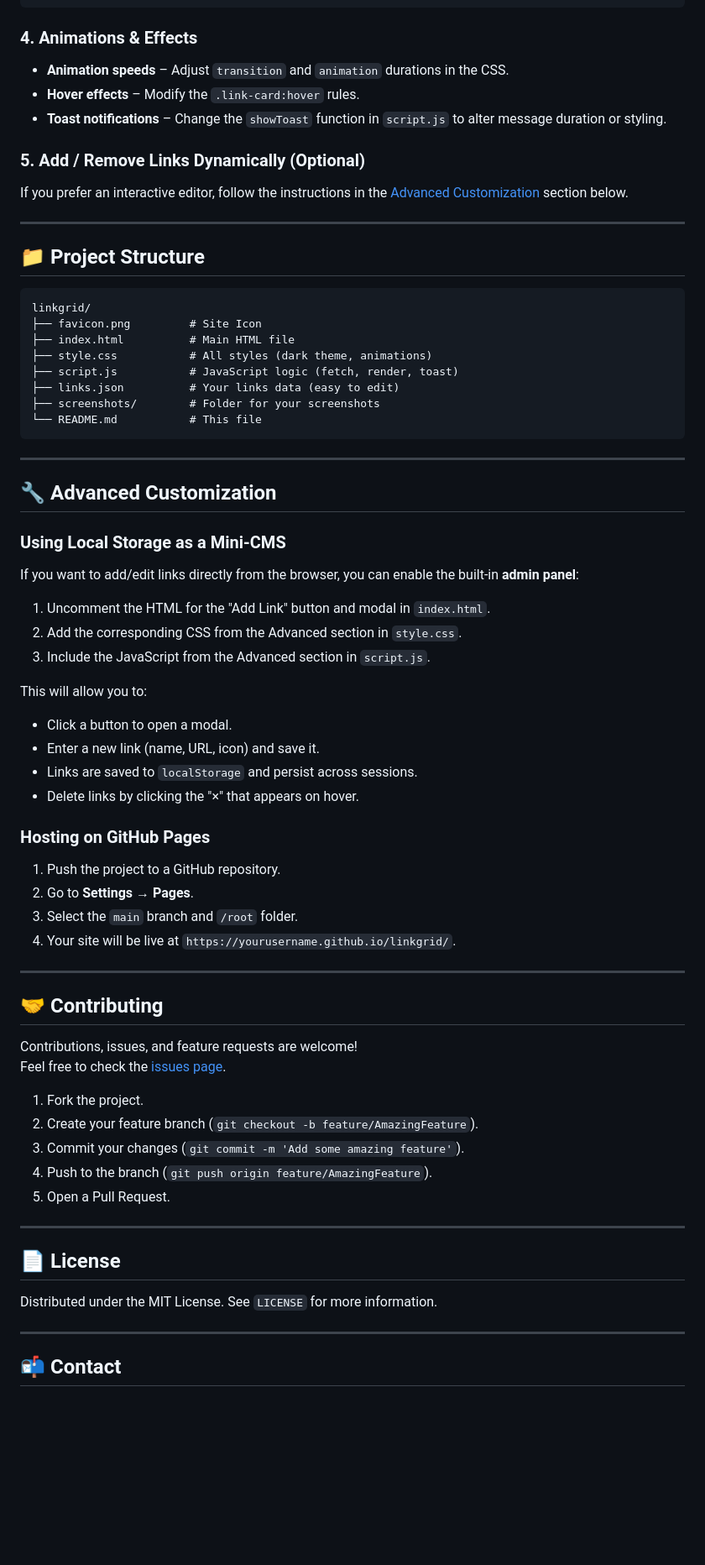
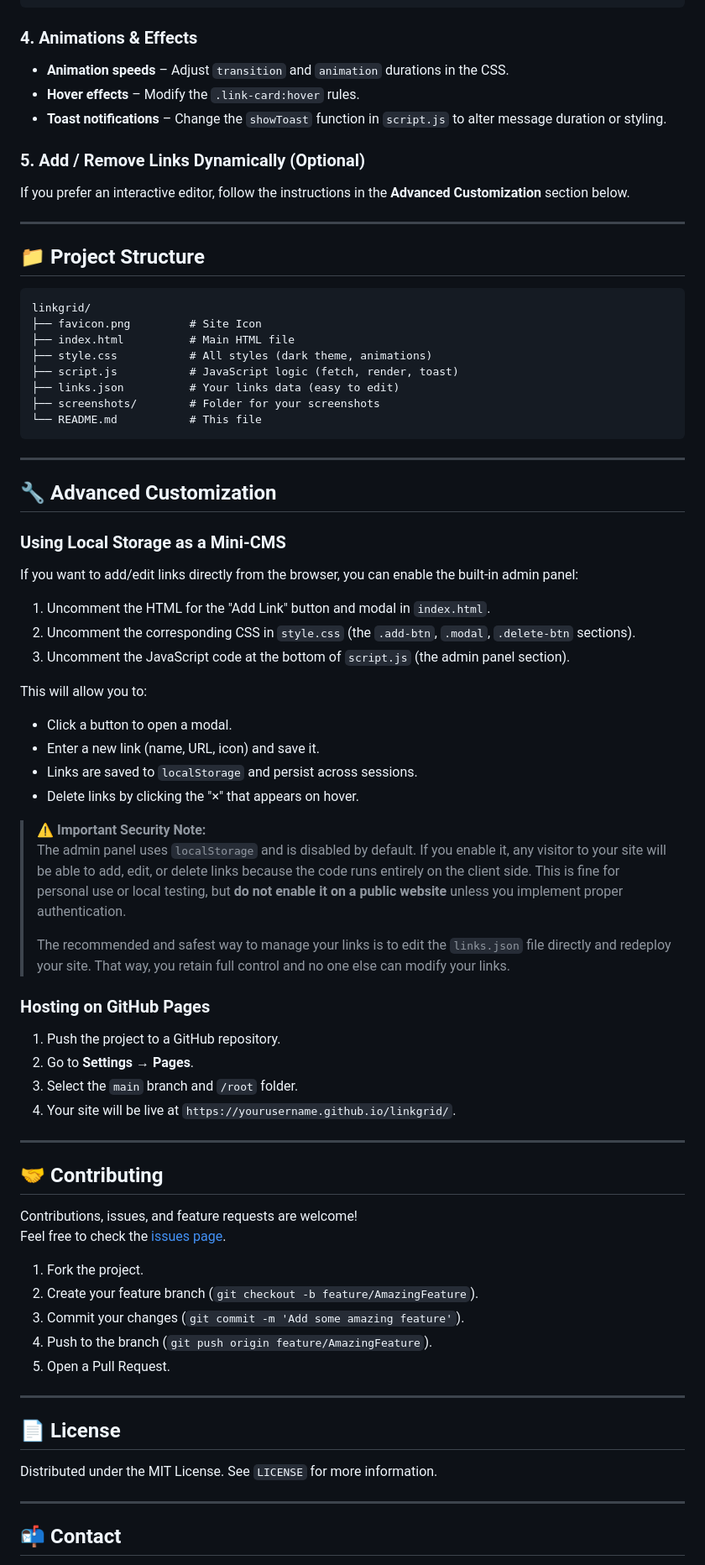
Before and after one commit to VEX-SL/linkgrid, a Markdown page: README.md, the part around one of its changes. Shown at 84% size. Rendered like a GitHub page; blank space fills up the shorter version.

Commit message:
Enhance README with customization details and formatting
Updated README.md with enhanced descriptions, formatting, and additional tips for customization.

````diff
--- a/README.md
+++ b/README.md
@@ -152,19 +158,21 @@ The color scheme is controlled by CSS variables in `style.css` (inside `:root`).
 }
 ```
 
-### **4. Animations & Effects**
+### 4. Animations & Effects
+
 - **Animation speeds** – Adjust `transition` and `animation` durations in the CSS.
 - **Hover effects** – Modify the `.link-card:hover` rules.
 - **Toast notifications** – Change the `showToast` function in `script.js` to alter message duration or styling.
 
-### **5. Add / Remove Links Dynamically (Optional)**
-If you prefer an interactive editor, follow the instructions in the [Advanced Customization](#advanced-customization) section below.
+### 5. Add / Remove Links Dynamically (Optional)
+
+If you prefer an interactive editor, follow the instructions in the **Advanced Customization** section below.
 
 ---
 
-## 📁 **Project Structure**
+## 📁 Project Structure
 
-```
+```text
 linkgrid/
 ├── favicon.png         # Site Icon
 ├── index.html          # Main HTML file
@@ -177,30 +185,38 @@ linkgrid/
 
 ---
 
-## 🔧 **Advanced Customization**
+## 🔧 Advanced Customization
 
-### **Using Local Storage as a Mini‑CMS**
-If you want to add/edit links directly from the browser, you can enable the built‑in **admin panel**:
+### Using Local Storage as a Mini‑CMS
+
+If you want to add/edit links directly from the browser, you can enable the built‑in admin panel:
 
 1. Uncomment the HTML for the "Add Link" button and modal in `index.html`.
-2. Add the corresponding CSS from the Advanced section in `style.css`.
-3. Include the JavaScript from the Advanced section in `script.js`.
+2. Uncomment the corresponding CSS in `style.css` (the `.add-btn`, `.modal`, `.delete-btn` sections).
+3. Uncomment the JavaScript code at the bottom of `script.js` (the admin panel section).
 
 This will allow you to:
+
 - Click a button to open a modal.
 - Enter a new link (name, URL, icon) and save it.
 - Links are saved to `localStorage` and persist across sessions.
 - Delete links by clicking the "×" that appears on hover.
 
-### **Hosting on GitHub Pages**
+> ⚠️ **Important Security Note:**
+> The admin panel uses `localStorage` and is disabled by default. If you enable it, any visitor to your site will be able to add, edit, or delete links because the code runs entirely on the client side. This is fine for personal use or local testing, but **do not enable it on a public website** unless you implement proper authentication.
+>
+> The recommended and safest way to manage your links is to edit the `links.json` file directly and redeploy your site. That way, you retain full control and no one else can modify your links.
+
+### Hosting on GitHub Pages
+
 1. Push the project to a GitHub repository.
-2. Go to **Settings** → **Pages**.
+2. Go to **Settings → Pages**.
 3. Select the `main` branch and `/root` folder.
 4. Your site will be live at `https://yourusername.github.io/linkgrid/`.
 
 ---
 
-## 🤝 **Contributing**
+## 🤝 Contributing
 
 Contributions, issues, and feature requests are welcome!
 Feel free to check the [issues page](https://github.com/VEX-SL/linkgrid/issues).
@@ -213,11 +229,11 @@ Feel free to check the [issues page](https://github.com/VEX-SL/linkgrid/issues).
 
 ---
 
-## 📄 **License**
+## 📄 License
 
 Distributed under the MIT License. See `LICENSE` for more information.
 
 ---
 
-## 📬 **Contact**
+## 📬 Contact
 
````
Also changed, not shown: other parts of README.md (+38 -32 lines).
